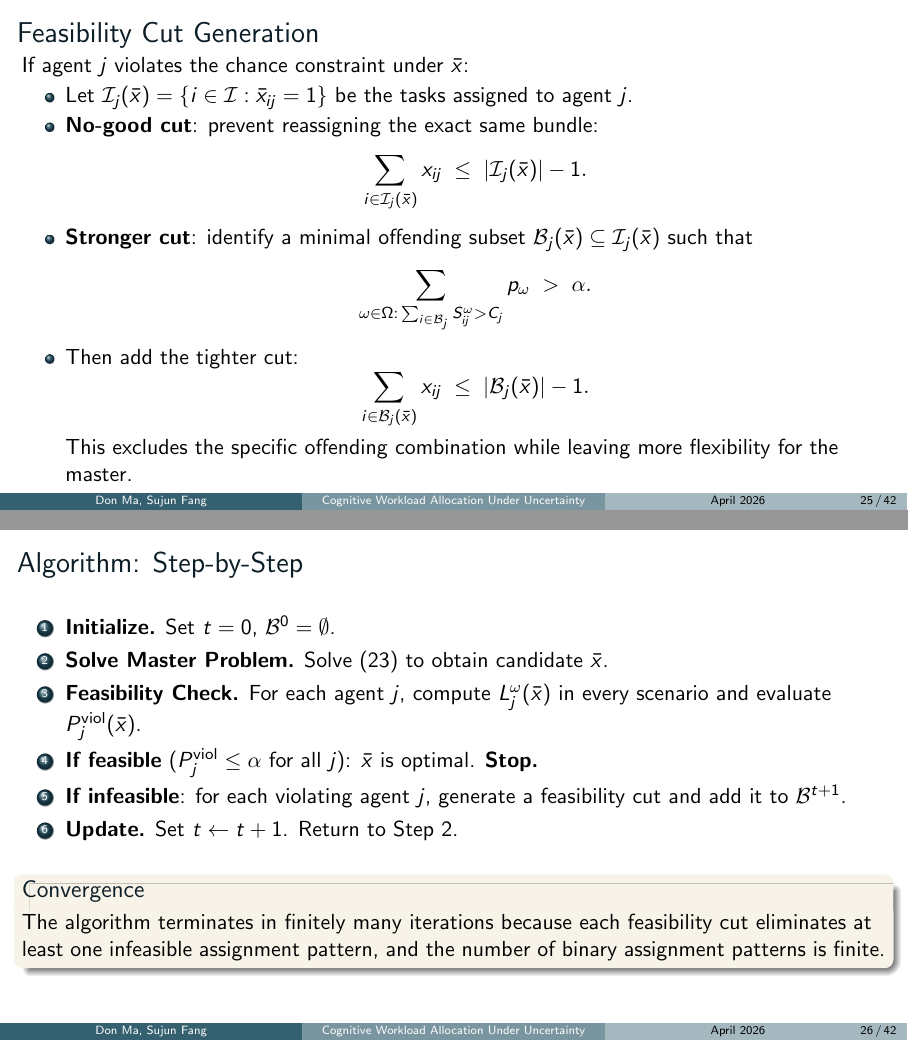
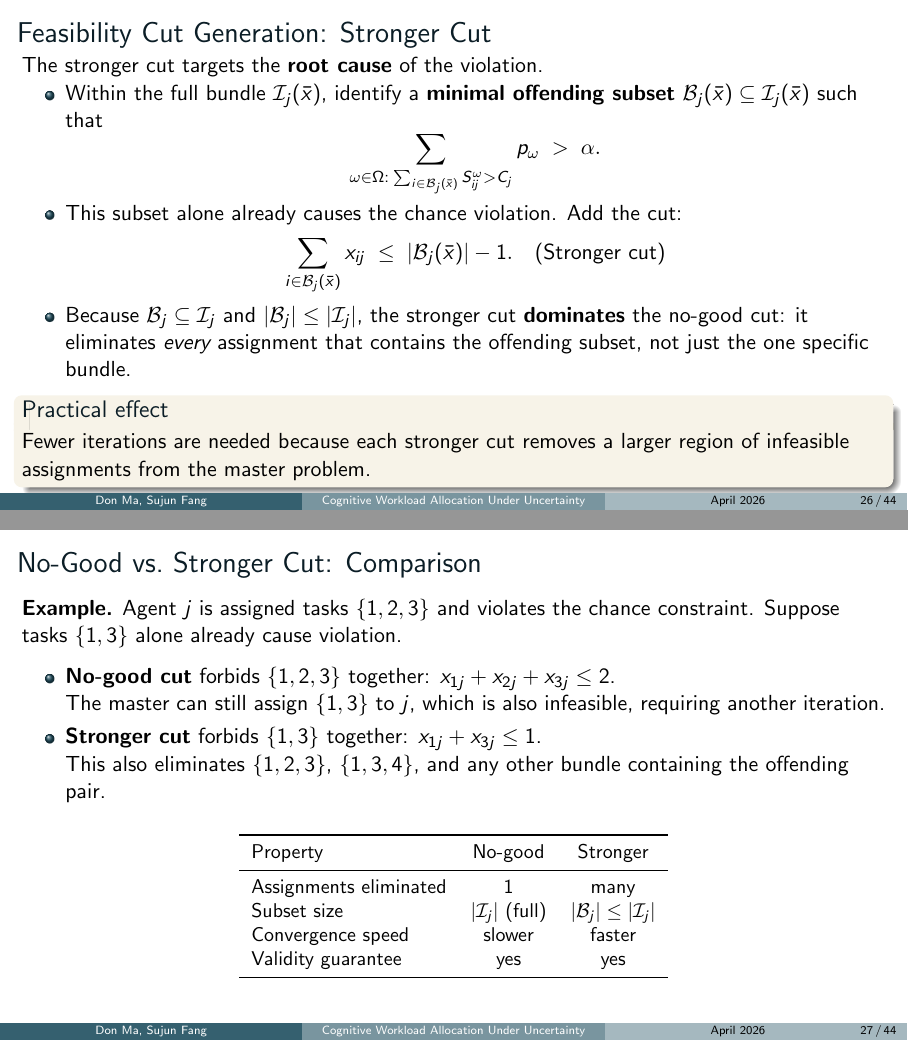
Before and after one commit to mutingma123/SustainableLifeManagement, LaTeX slides (Presentation/SLM.tex): pages 69 and 76 of 110 before the commit and pages 74 and 78 of 119 after it, joined at a grey line. Compiled offline with pdfLaTeX.

Commit message:
[Presentation] Enhance feasibility cut generation section by clarifying no-good and stronger cuts, improving explanations, and adding comparison for better understanding.

```diff
--- a/Presentation/SLM.tex
+++ b/Presentation/SLM.tex
@@ -461,14 +461,14 @@
 	problem. Once $\bar{x}$ is fixed, all quantities are computed directly.}
 \end{frame}
 
-\begin{frame}{Feasibility Cut Generation}
-	If agent $j$ violates the chance constraint under $\bar{x}$:
+\begin{frame}{Feasibility Cut Generation: No-Good Cut}
+	Suppose agent $j$ violates the chance constraint under candidate $\bar{x}$.
 	\begin{itemize}
 		\item<1-> Let $\mathcal{I}_j(\bar{x}) = \{i \in \mathcal{I} : \bar{x}_{ij} = 1\}$
-			be the tasks assigned to agent $j$.
-		\item<2-> \textbf{No-good cut}: prevent reassigning the exact same bundle:
+			be the \textbf{full bundle} of tasks assigned to agent $j$.
+		\item<2-> The simplest valid cut forbids reassigning the exact same bundle:
 			\[
 				\sum_{i \in \mathcal{I}_j(\bar{x})} x_{ij}
 				\;\leq\; |\mathcal{I}_j(\bar{x})| - 1.
+				\quad \text{(No-good cut)}
 			\]
-		\item<3-> \textbf{Stronger cut}: identify a minimal offending subset
@@ -475,17 +480,72 @@
+	\end{itemize}
+	\onslide<5->{%
+	\vspace{0.1cm}
+	\small The no-good cut ensures finite convergence but may require
+	many iterations because it eliminates only one assignment at a time.}
+\end{frame}
+
+\begin{frame}{Feasibility Cut Generation: Stronger Cut}
+	The stronger cut targets the \textbf{root cause} of the violation.
+	\begin{itemize}
+		\item<1-> Within the full bundle $\mathcal{I}_j(\bar{x})$, identify a
+			\textbf{minimal offending subset}
 			$\mathcal{B}_j(\bar{x}) \subseteq \mathcal{I}_j(\bar{x})$ such that
 			\[
-				\sum_{\omega \in \Omega:\,
-				\sum_{i \in \mathcal{B}_j} S_{ij}^\omega > C_j}
+				\sum_{\omega \in \Omega:\;
+				\sum_{i \in \mathcal{B}_j(\bar{x})} S_{ij}^\omega > C_j}
 				p_\omega \;>\; \alpha.
 			\]
-		\item<4-> Then add the tighter cut:
+		\item<2-> This subset alone already causes the chance violation.
+			Add the cut:
 			\[
 				\sum_{i \in \mathcal{B}_j(\bar{x})} x_{ij}
 				\;\leq\; |\mathcal{B}_j(\bar{x})| - 1.
+				\quad \text{(Stronger cut)}
 			\]
-			This excludes the specific offending combination while leaving
-			more flexibility for the master.
+		\item<3-> Because $\mathcal{B}_j \subseteq \mathcal{I}_j$
+			and $|\mathcal{B}_j| \leq |\mathcal{I}_j|$, the stronger cut
+			\textbf{dominates} the no-good cut: it eliminates
+			\emph{every} assignment that contains the offending subset,
+			not just the one specific bundle.
 	\end{itemize}
+	\onslide<4->{%
+	\vspace{0.1cm}
+	\begin{block}{Practical effect}
+		Fewer iterations are needed because each stronger cut removes a
+		larger region of infeasible assignments from the master problem.
+	\end{block}}
+\end{frame}
+
+\begin{frame}{No-Good vs.\ Stronger Cut: Comparison}
+	\onslide<1->{%
+	\textbf{Example.} Agent $j$ is assigned tasks $\{1,2,3\}$ and violates the
+	chance constraint. Suppose tasks $\{1,3\}$ alone already cause violation.}
+	\vspace{0.15cm}
+	\begin{itemize}
+		\item<2-> \textbf{No-good cut} forbids $\{1,2,3\}$ together:
+			$x_{1j} + x_{2j} + x_{3j} \leq 2$. \\
+			The master can still assign $\{1,3\}$ to $j$, which is also
+			infeasible, requiring another iteration.
+		\item<3-> \textbf{Stronger cut} forbids $\{1,3\}$ together:
+			$x_{1j} + x_{3j} \leq 1$. \\
+			This also eliminates $\{1,2,3\}$, $\{1,3,4\}$, and any other
+			bundle containing the offending pair.
+	\end{itemize}
+	\onslide<4->{%
+	\vspace{0.1cm}
+	\begin{center}
+	\small
+	\begin{tabular}{lcc}
+		\toprule
+		Property & No-good & Stronger \\
+		\midrule
+		Assignments eliminated & 1 & many \\
+		Subset size & $|\mathcal{I}_j|$ (full) & $|\mathcal{B}_j| \leq |\mathcal{I}_j|$ \\
+		Convergence speed & slower & faster \\
+		Validity guarantee & yes & yes \\
+		\bottomrule
+	\end{tabular}
+	\end{center}}
 \end{frame}
 
 \begin{frame}{Algorithm: Step-by-Step}
@@ -499,16 +559,17 @@
 		\item<4-> \textbf{If feasible} ($P_j^{\text{viol}} \leq \alpha$ for all $j$):
 			$\bar{x}$ is optimal. \textbf{Stop.}
 		\item<5-> \textbf{If infeasible}: for each violating agent $j$,
-			generate a feasibility cut and add it to $\mathcal{B}^{t+1}$.
+			generate a \textbf{stronger cut} (or a no-good cut if no smaller
+			offending subset is found) and add it to $\mathcal{B}^{t+1}$.
 		\item<6-> \textbf{Update.} Set $t \leftarrow t + 1$. Return to Step~2.
 	\end{enumerate}
 	\onslide<7->{%
 	\vspace{0.2cm}
 	\begin{block}{Convergence}
-		The algorithm terminates in finitely many iterations because
-		each feasibility cut eliminates at least one infeasible
-		assignment pattern, and the number of binary assignment
-		patterns is finite.
+		Both cut types guarantee finite termination: each cut eliminates
+		at least one infeasible assignment pattern, and the total number
+		of binary patterns is finite. Stronger cuts accelerate convergence
+		by eliminating multiple patterns per iteration.
 	\end{block}}
 \end{frame}
 
```
Also changed, not shown: Presentation/SLM.pdf, Presentation/SLM.tex (5 more changed lines).
